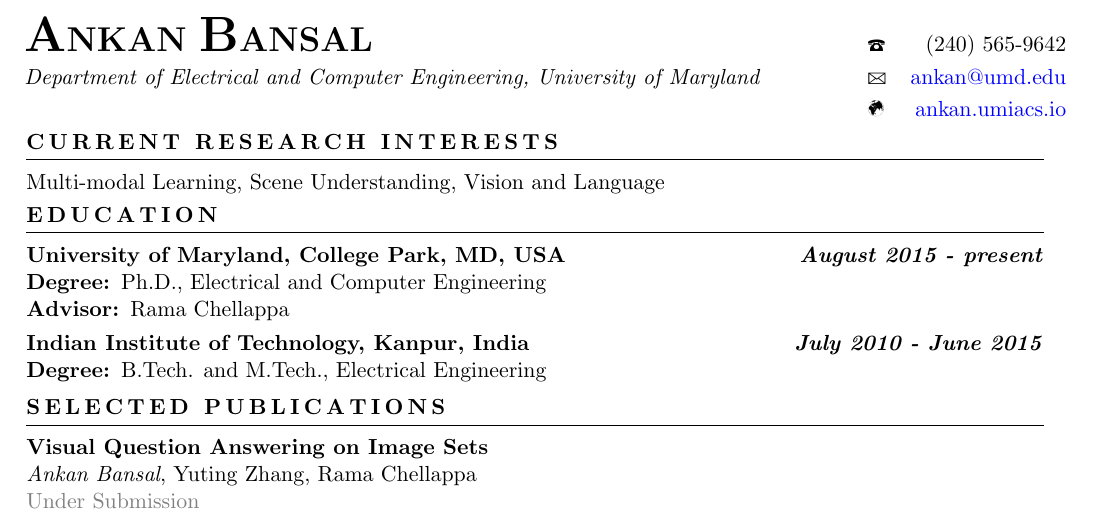
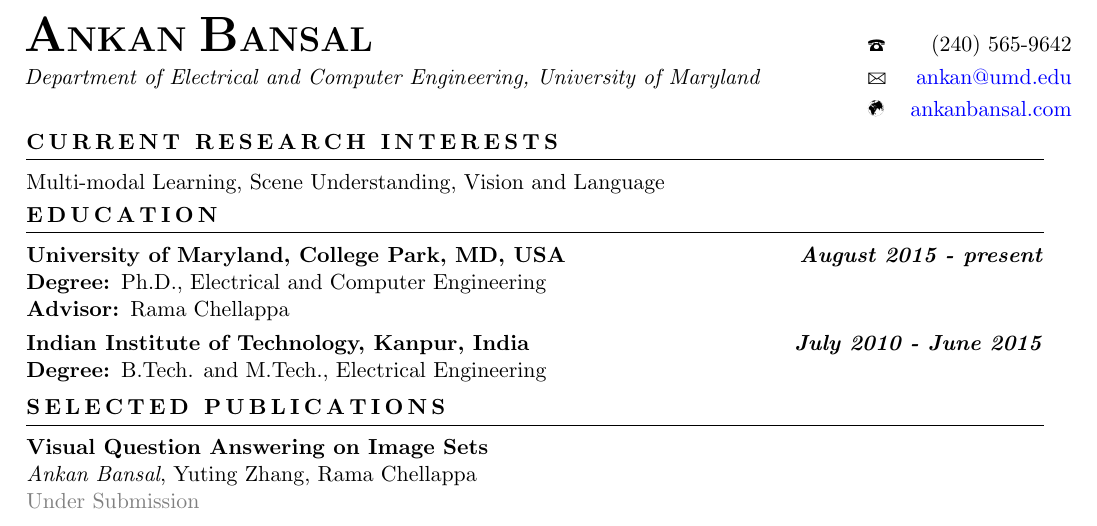
Before and after one commit to ankanbansal/ankanbansal.github.io, a LaTeX CV (Resume/resume_AB_2page.tex): part of page 1 of 2, cut so that both start at the same text. Compiled offline with pdfLaTeX.

Commit message:
update resume

```diff
--- a/Resume/resume_AB_2page.tex
+++ b/Resume/resume_AB_2page.tex
@@ -22,7 +22,7 @@
 \begin{tabular*}{1\textwidth}{p{14.2cm} l r}
 \hspace{-7pt}\textbf{\Huge{A}\LARGE{NKAN} \Huge{B}\LARGE{ANSAL}} & \Telefon&$(240)~565 \mhyphen 9642$ \\
 \hspace{-7pt}\textit{Department of Electrical and Computer Engineering, University of Maryland} & \Letter&\href{mailto:ankan@umd.edu}{ankan@umd.edu} \\
-\hspace{-7pt} & \Mundus&\href{http://ankan.umiacs.io/}{ankan.umiacs.io}\\
+\hspace{-7pt} & \Mundus&\href{http://ankanbansal.com/}{ankanbansal.com}\\
 \end{tabular*}
 \renewcommand{\arraystretch}{1.5}
 
```
Also changed, not shown: Resume/A.Bansal_Resume.pdf, Resume/resume_AB_2page.pdf, 1 other file.
